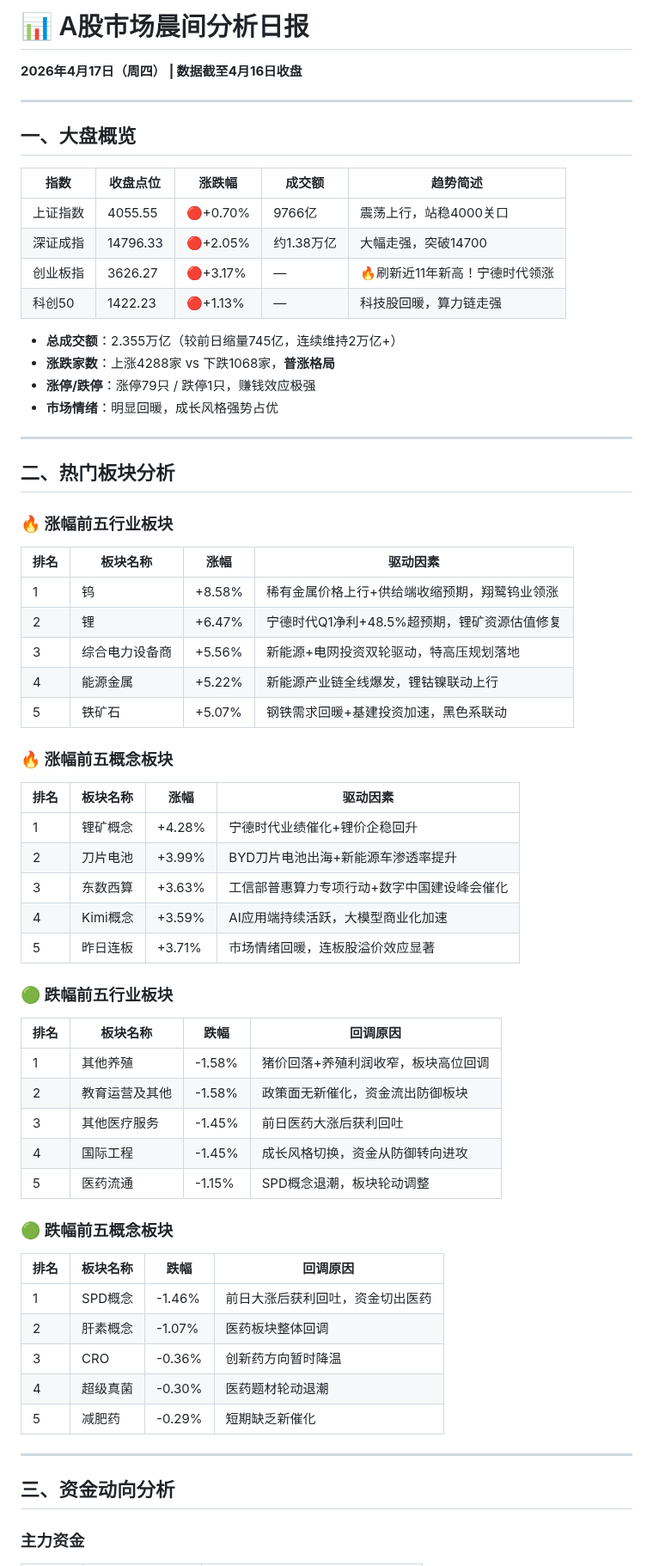
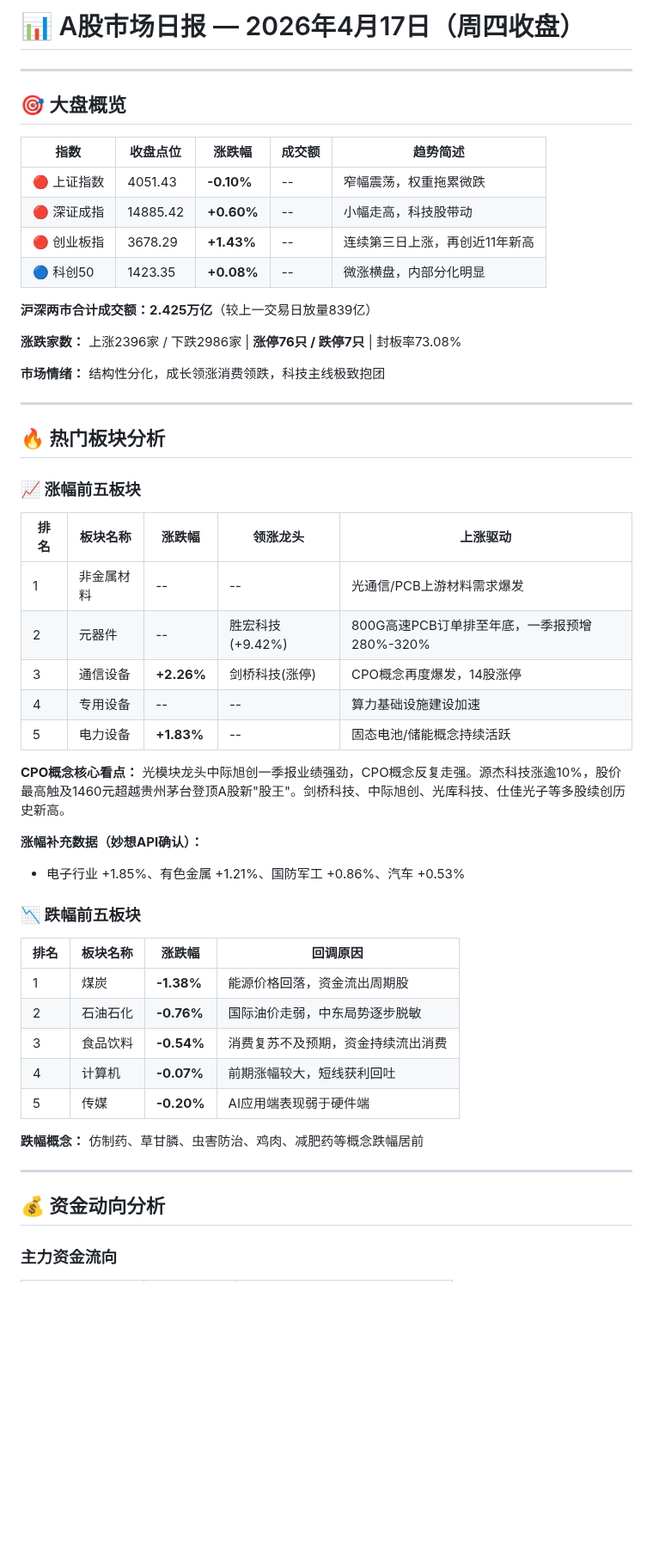
Before and after one commit to wangsyknigh/a-stock-daily-report, a Markdown page: reports/2026-04-17.md, the part around one of its changes. Shown at 86% size. GitHub-like rendering; blank space fills up the shorter version.

Commit message:
Upload daily stock report for 2026-04-17 (MD archive)

```diff
--- a/reports/2026-04-17.md
+++ b/reports/2026-04-17.md
@@ -1,70 +1,56 @@
-# 📊 A股市场晨间分析日报
-
-**2026年4月17日（周四） | 数据截至4月16日收盘**
+# 📊 A股市场日报 — 2026年4月17日（周四收盘）
 
 ---
 
-## 一、大盘概览
+## 🎯 大盘概览
 
 | 指数 | 收盘点位 | 涨跌幅 | 成交额 | 趋势简述 |
 |------|---------|--------|--------|---------|
-| 上证指数 | 4055.55 | 🔴+0.70% | 9766亿 | 震荡上行，站稳4000关口 |
-| 深证成指 | 14796.33 | 🔴+2.05% | 约1.38万亿 | 大幅走强，突破14700 |
-| 创业板指 | 3626.27 | 🔴+3.17% | — | 🔥刷新近11年新高！宁德时代领涨 |
-| 科创50 | 1422.23 | 🔴+1.13% | — | 科技股回暖，算力链走强 |
+| 🔴 上证指数 | 4051.43 | **-0.10%** | -- | 窄幅震荡，权重拖累微跌 |
+| 🔴 深证成指 | 14885.42 | **+0.60%** | -- | 小幅走高，科技股带动 |
+| 🔴 创业板指 | 3678.29 | **+1.43%** | -- | 连续第三日上涨，再创近11年新高 |
+| 🔵 科创50 | 1423.35 | **+0.08%** | -- | 微涨横盘，内部分化明显 |
 
-- **总成交额**：2.355万亿（较前日缩量745亿，连续维持2万亿+）
-- **涨跌家数**：上涨4288家 vs 下跌1068家，**普涨格局**
-- **涨停/跌停**：涨停79只 / 跌停1只，赚钱效应极强
-- **市场情绪**：明显回暖，成长风格强势占优
+**沪深两市合计成交额：2.425万亿**（较上一交易日放量839亿）
+
+**涨跌家数：** 上涨2396家 / 下跌2986家 | **涨停76只 / 跌停7只** | 封板率73.08%
+
+**市场情绪：** 结构性分化，成长领涨消费领跌，科技主线极致抱团
 
 ---
 
-## 二、热门板块分析
+## 🔥 热门板块分析
 
-### 🔥 涨幅前五行业板块
+### 📈 涨幅前五板块
 
-| 排名 | 板块名称 | 涨幅 | 驱动因素 |
-|------|---------|------|---------|
-| 1 | 钨 | +8.58% | 稀有金属价格上行+供给端收缩预期，翔鹭钨业领涨 |
-| 2 | 锂 | +6.47% | 宁德时代Q1净利+48.5%超预期，锂矿资源估值修复 |
-| 3 | 综合电力设备商 | +5.56% | 新能源+电网投资双轮驱动，特高压规划落地 |
-| 4 | 能源金属 | +5.22% | 新能源产业链全线爆发，锂钴镍联动上行 |
-| 5 | 铁矿石 | +5.07% | 钢铁需求回暖+基建投资加速，黑色系联动 |
+| 排名 | 板块名称 | 涨跌幅 | 领涨龙头 | 上涨驱动 |
+|------|---------|--------|---------|---------|
+| 1 | 非金属材料 | -- | -- | 光通信/PCB上游材料需求爆发 |
+| 2 | 元器件 | -- | 胜宏科技(+9.42%) | 800G高速PCB订单排至年底，一季报预增280%-320% |
+| 3 | 通信设备 | **+2.26%** | 剑桥科技(涨停) | CPO概念再度爆发，14股涨停 |
+| 4 | 专用设备 | -- | -- | 算力基础设施建设加速 |
+| 5 | 电力设备 | **+1.83%** | -- | 固态电池/储能概念持续活跃 |
 
-### 🔥 涨幅前五概念板块
+**CPO概念核心看点：** 光模块龙头中际旭创一季报业绩强劲，CPO概念反复走强。源杰科技涨逾10%，股价最高触及1460元超越贵州茅台登顶A股新"股王"。剑桥科技、中际旭创、光库科技、仕佳光子等多股续创历史新高。
 
-| 排名 | 板块名称 | 涨幅 | 驱动因素 |
-|------|---------|------|---------|
-| 1 | 锂矿概念 | +4.28% | 宁德时代业绩催化+锂价企稳回升 |
-| 2 | 刀片电池 | +3.99% | BYD刀片电池出海+新能源车渗透率提升 |
-| 3 | 东数西算 | +3.63% | 工信部普惠算力专项行动+数字中国建设峰会催化 |
-| 4 | Kimi概念 | +3.59% | AI应用端持续活跃，大模型商业化加速 |
-| 5 | 昨日连板 | +3.71% | 市场情绪回暖，连板股溢价效应显著 |
+**涨幅补充数据（妙想API确认）：**
+- 电子行业 +1.85%、有色金属 +1.21%、国防军工 +0.86%、汽车 +0.53%
 
-### 🟢 跌幅前五行业板块
+### 📉 跌幅前五板块
 
-| 排名 | 板块名称 | 跌幅 | 回调原因 |
-|------|---------|------|---------|
-| 1 | 其他养殖 | -1.58% | 猪价回落+养殖利润收窄，板块高位回调 |
-| 2 | 教育运营及其他 | -1.58% | 政策面无新催化，资金流出防御板块 |
-| 3 | 其他医疗服务 | -1.45% | 前日医药大涨后获利回吐 |
-| 4 | 国际工程 | -1.45% | 成长风格切换，资金从防御转向进攻 |
-| 5 | 医药流通 | -1.15% | SPD概念退潮，板块轮动调整 |
+| 排名 | 板块名称 | 涨跌幅 | 回调原因 |
+|------|---------|--------|---------|
+| 1 | 煤炭 | **-1.38%** | 能源价格回落，资金流出周期股 |
+| 2 | 石油石化 | **-0.76%** | 国际油价走弱，中东局势逐步脱敏 |
+| 3 | 食品饮料 | **-0.54%** | 消费复苏不及预期，资金持续流出消费 |
+| 4 | 计算机 | **-0.07%** | 前期涨幅较大，短线获利回吐 |
+| 5 | 传媒 | **-0.20%** | AI应用端表现弱于硬件端 |
 
-### 🟢 跌幅前五概念板块
-
-| 排名 | 板块名称 | 跌幅 | 回调原因 |
-|------|---------|------|---------|
-| 1 | SPD概念 | -1.46% | 前日大涨后获利回吐，资金切出医药 |
-| 2 | 肝素概念 | -1.07% | 医药板块整体回调 |
-| 3 | CRO | -0.36% | 创新药方向暂时降温 |
-| 4 | 超级真菌 | -0.30% | 医药题材轮动退潮 |
-| 5 | 减肥药 | -0.29% | 短期缺乏新催化 |
+**跌幅概念：** 仿制药、草甘膦、虫害防治、鸡肉、减肥药等概念跌幅居前
 
 ---
 
-## 三、资金动向分析
+## 💰 资金动向分析
 
-### 主力资金
+### 主力资金流向
 
```
Also changed, not shown: other parts of reports/2026-04-17.md (+94 -83 lines).
